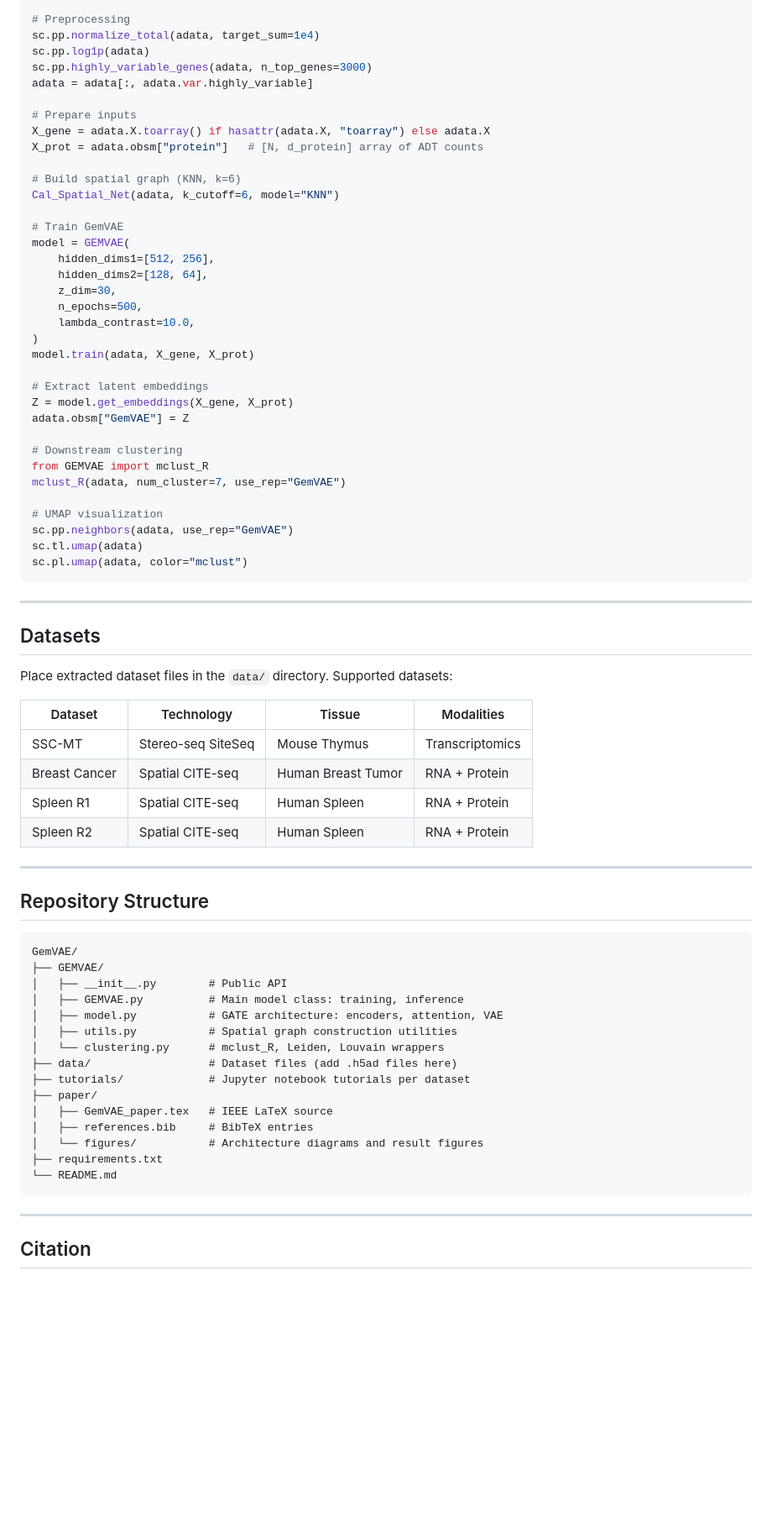
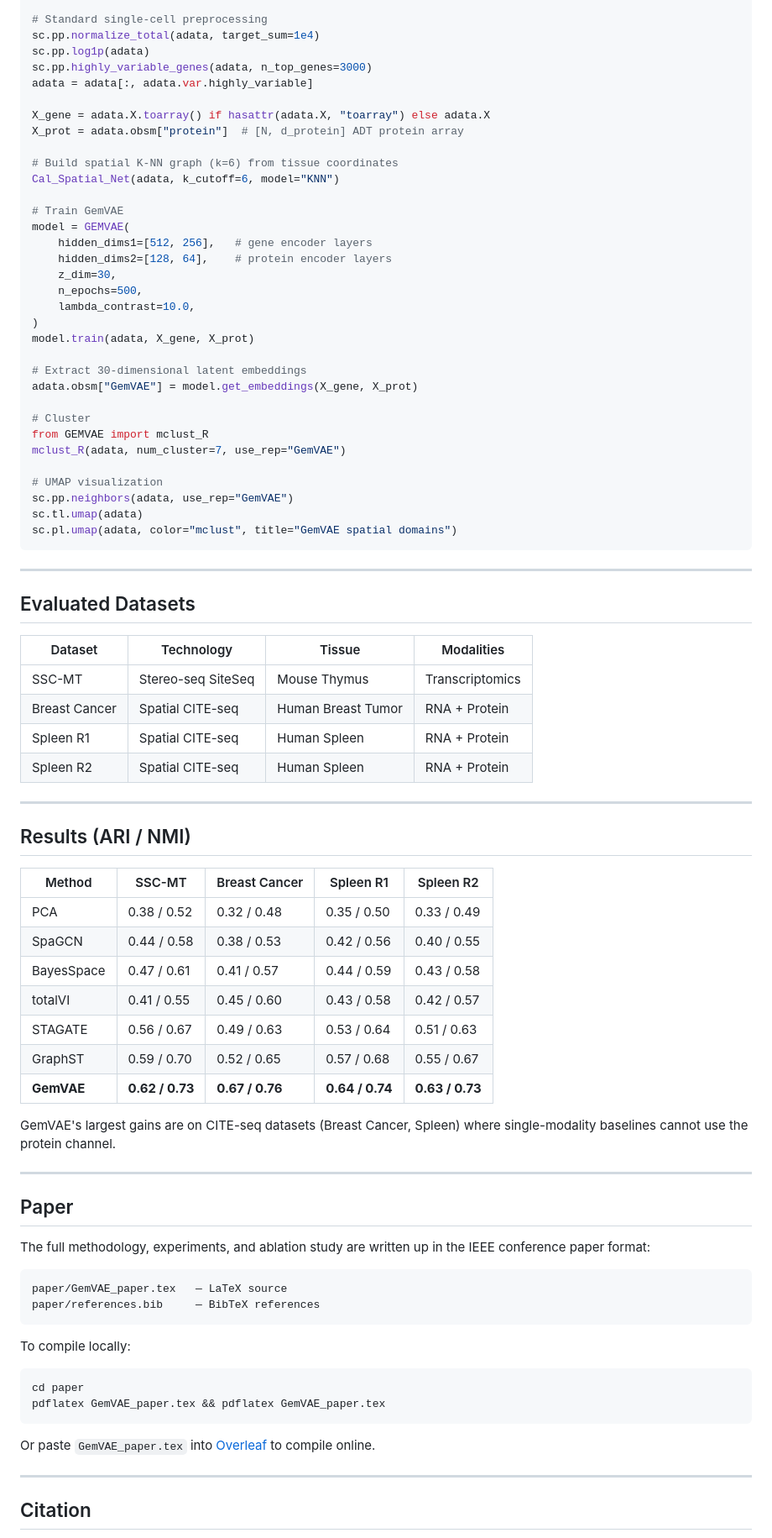
Before and after one commit to omprxkash/graph-attention-vision-transformers, a Markdown page: README.md, the part around one of its changes. Shown at 84% size. Drawn GitHub-style; blank space fills up the shorter version.

````diff
--- a/README.md
+++ b/README.md
@@ -53,46 +86,42 @@ adata = sc.read_h5ad("data/breast_cancer.h5ad")
 
-# Preprocessing
+# Standard single-cell preprocessing
 sc.pp.normalize_total(adata, target_sum=1e4)
 sc.pp.log1p(adata)
 sc.pp.highly_variable_genes(adata, n_top_genes=3000)
 adata = adata[:, adata.var.highly_variable]
 
-# Prepare inputs
 X_gene = adata.X.toarray() if hasattr(adata.X, "toarray") else adata.X
-X_prot = adata.obsm["protein"]   # [N, d_protein] array of ADT counts
+X_prot = adata.obsm["protein"]  # [N, d_protein] ADT protein array
 
-# Build spatial graph (KNN, k=6)
+# Build spatial K-NN graph (k=6) from tissue coordinates
 Cal_Spatial_Net(adata, k_cutoff=6, model="KNN")
 
 # Train GemVAE
 model = GEMVAE(
-    hidden_dims1=[512, 256],
-    hidden_dims2=[128, 64],
+    hidden_dims1=[512, 256],   # gene encoder layers
+    hidden_dims2=[128, 64],    # protein encoder layers
     z_dim=30,
     n_epochs=500,
     lambda_contrast=10.0,
 )
 model.train(adata, X_gene, X_prot)
 
-# Extract latent embeddings
-Z = model.get_embeddings(X_gene, X_prot)
-adata.obsm["GemVAE"] = Z
+# Extract 30-dimensional latent embeddings
+adata.obsm["GemVAE"] = model.get_embeddings(X_gene, X_prot)
 
-# Downstream clustering
+# Cluster
 from GEMVAE import mclust_R
 mclust_R(adata, num_cluster=7, use_rep="GemVAE")
 
 # UMAP visualization
 sc.pp.neighbors(adata, use_rep="GemVAE")
 sc.tl.umap(adata)
-sc.pl.umap(adata, color="mclust")
+sc.pl.umap(adata, color="mclust", title="GemVAE spatial domains")
 ```
 
 ---
 
-## Datasets
-
-Place extracted dataset files in the `data/` directory. Supported datasets:
+## Evaluated Datasets
 
 | Dataset | Technology | Tissue | Modalities |
 |---------|-----------|--------|------------|
@@ -103,25 +132,38 @@ Place extracted dataset files in the `data/` directory. Supported datasets:
 
 ---
 
-## Repository Structure
+## Results (ARI / NMI)
+
+| Method | SSC-MT | Breast Cancer | Spleen R1 | Spleen R2 |
+|--------|--------|--------------|-----------|-----------|
+| PCA | 0.38 / 0.52 | 0.32 / 0.48 | 0.35 / 0.50 | 0.33 / 0.49 |
+| SpaGCN | 0.44 / 0.58 | 0.38 / 0.53 | 0.42 / 0.56 | 0.40 / 0.55 |
+| BayesSpace | 0.47 / 0.61 | 0.41 / 0.57 | 0.44 / 0.59 | 0.43 / 0.58 |
+| totalVI | 0.41 / 0.55 | 0.45 / 0.60 | 0.43 / 0.58 | 0.42 / 0.57 |
+| STAGATE | 0.56 / 0.67 | 0.49 / 0.63 | 0.53 / 0.64 | 0.51 / 0.63 |
+| GraphST | 0.59 / 0.70 | 0.52 / 0.65 | 0.57 / 0.68 | 0.55 / 0.67 |
+| **GemVAE** | **0.62 / 0.73** | **0.67 / 0.76** | **0.64 / 0.74** | **0.63 / 0.73** |
+
+GemVAE's largest gains are on CITE-seq datasets (Breast Cancer, Spleen) where single-modality baselines cannot use the protein channel.
+
+---
+
+## Paper
+
+The full methodology, experiments, and ablation study are written up in the IEEE conference paper format:
 
 ```
-GemVAE/
-├── GEMVAE/
-│   ├── __init__.py        # Public API
-│   ├── GEMVAE.py          # Main model class: training, inference
-│   ├── model.py           # GATE architecture: encoders, attention, VAE
-│   ├── utils.py           # Spatial graph construction utilities
-│   └── clustering.py      # mclust_R, Leiden, Louvain wrappers
-├── data/                  # Dataset files (add .h5ad files here)
-├── tutorials/             # Jupyter notebook tutorials per dataset
-├── paper/
-│   ├── GemVAE_paper.tex   # IEEE LaTeX source
-│   ├── references.bib     # BibTeX entries
-│   └── figures/           # Architecture diagrams and result figures
-├── requirements.txt
-└── README.md
+paper/GemVAE_paper.tex   — LaTeX source
+paper/references.bib     — BibTeX references
 ```
+
+To compile locally:
+```bash
+cd paper
+pdflatex GemVAE_paper.tex && pdflatex GemVAE_paper.tex
+```
+
+Or paste `GemVAE_paper.tex` into [Overleaf](https://overleaf.com) to compile online.
 
 ---
 
````
Also changed, not shown: other parts of README.md (+60 -25 lines).
